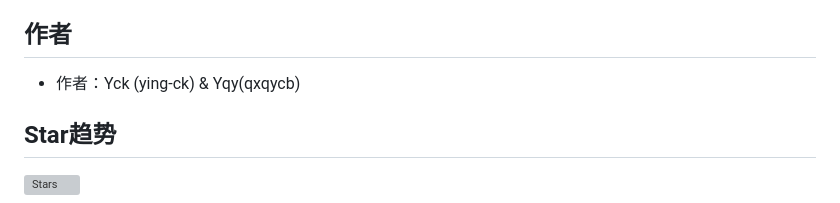
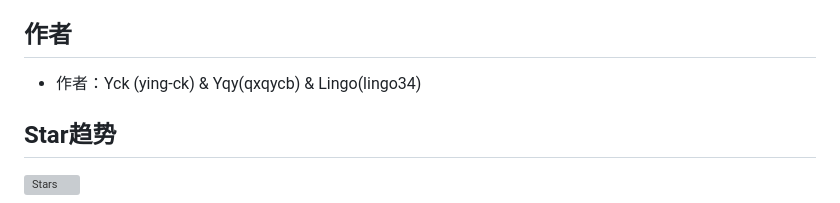
Before and after one commit to lislabs/fanqienovel-downloader-fix, a Markdown page: README.md, the part around the change. GitHub-like rendering; grey boxes are pictures that could not be loaded.

Commit message:
更新 README.md

```diff
--- a/README.md
+++ b/README.md
@@ -120,7 +120,7 @@ Before using this program, please ensure compliance with relevant laws and regul
 
 ## 作者
 
-- 作者：Yck (ying-ck) & Yqy(qxqycb)
+- 作者：Yck (ying-ck) & Yqy(qxqycb) & Lingo(lingo34)
 
 ## Star趋势
 
```
